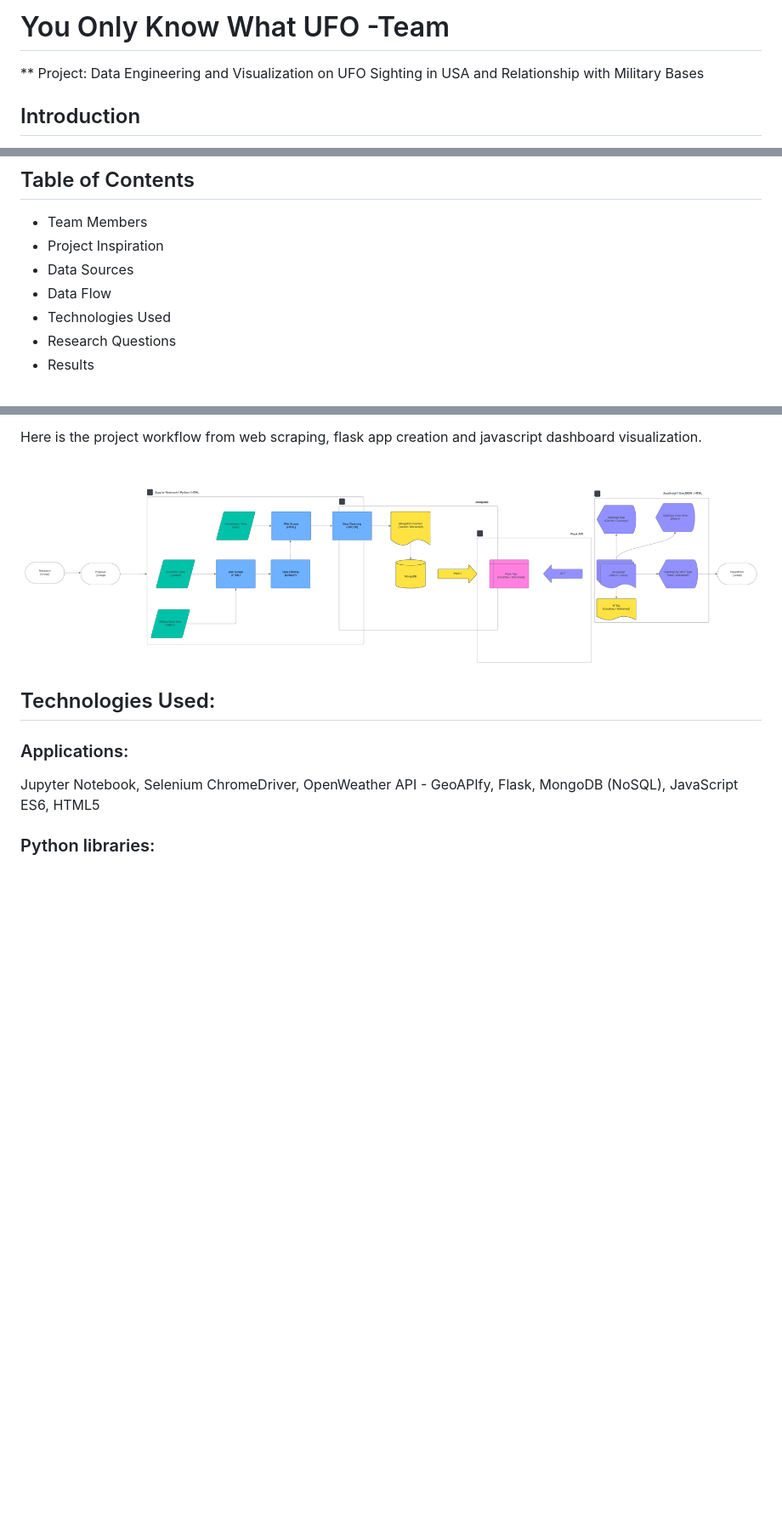
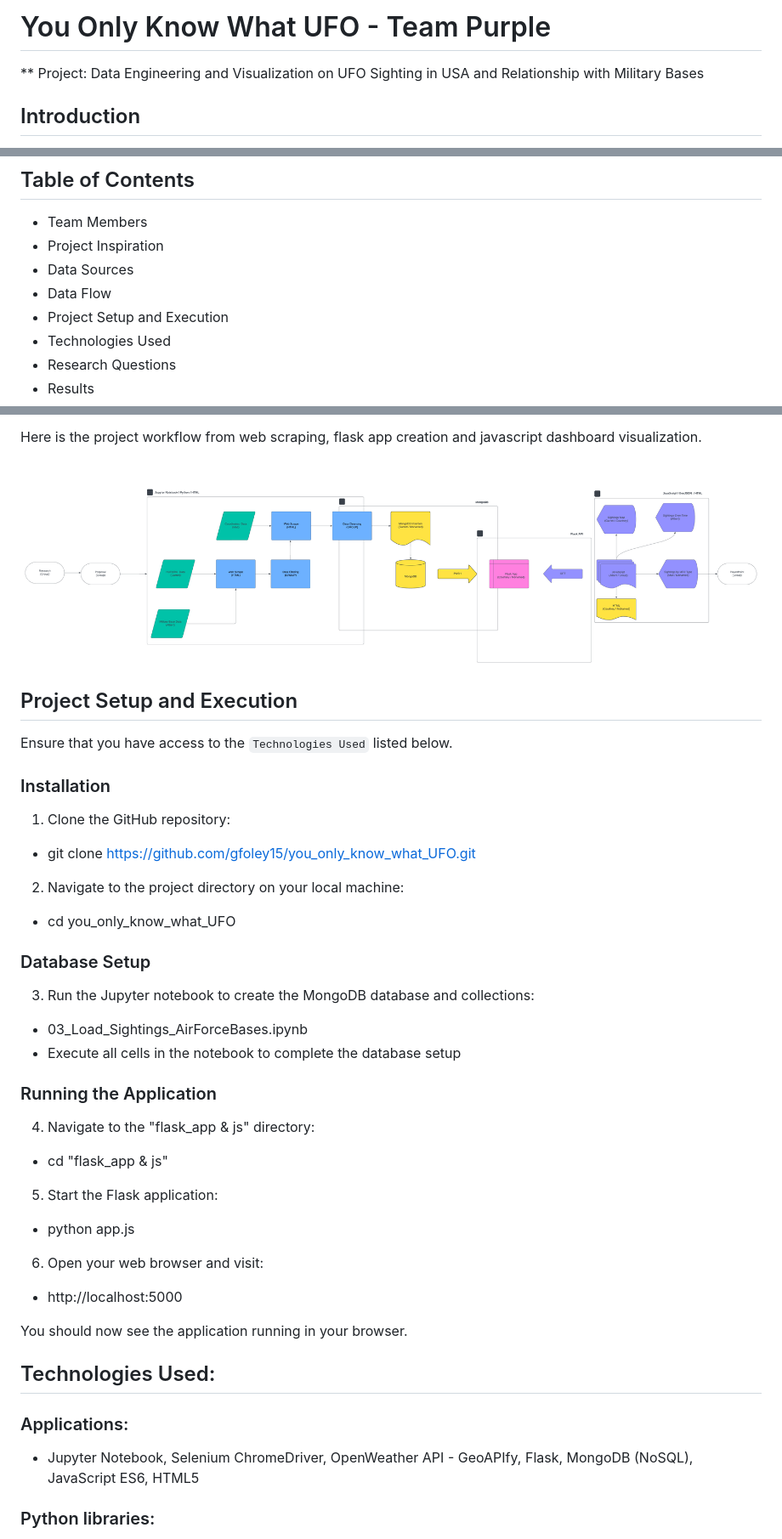
Before and after one commit to gfoley15/you_only_know_what_UFO, a Markdown page: README.md, 3 parts joined by grey strips. Shown at 85% size. Drawn GitHub-style; blank space fills up the shorter version.

Commit message:
Updated README file to include correlation regression analysis and steps for project setup and execution

```diff
--- a/README.md
+++ b/README.md
@@ -1,5 +1,5 @@
 
-# You Only Know What UFO -Team
+# You Only Know What UFO - Team Purple
 
 ** Project: Data Engineering and Visualization on UFO Sighting in USA and Relationship with Military Bases
 ## Introduction
@@ -10,6 +10,7 @@ The project takes indepth view of data engineering, exploration, and visualizati
 - Project Inspiration
 - Data Sources
 - Data Flow
+- Project Setup and Execution
 - Technologies Used
 - Research Questions
 - Results
@@ -36,9 +37,33 @@ The project takes indepth view of data engineering, exploration, and visualizati
 Here is the project workflow from web scraping, flask app creation and javascript dashboard visualization.
 ![alt text](<UFO Workflow Diagram.png>)
 
+## Project Setup and Execution
+Ensure that you have access to the `Technologies Used` listed below.
+
+### Installation
+1. Clone the GitHub repository:
+- git clone https://github.com/gfoley15/you_only_know_what_UFO.git
+2. Navigate to the project directory on your local machine:
+- cd you_only_know_what_UFO
+
+### Database Setup
+3. Run the Jupyter notebook to create the MongoDB database and collections:
+- 03_Load_Sightings_AirForceBases.ipynb
+- Execute all cells in the notebook to complete the database setup
+
+### Running the Application
+4. Navigate to the "flask_app & js" directory:
+- cd "flask_app & js"
+5. Start the Flask application:
+- python app.js
+6. Open your web browser and visit:
+- http://localhost:5000
+
+You should now see the application running in your browser.
+
 ## Technologies Used:
 ### Applications:
-Jupyter Notebook, Selenium ChromeDriver, OpenWeather API - GeoAPIfy, Flask, MongoDB (NoSQL), JavaScript ES6, HTML5
+- Jupyter Notebook, Selenium ChromeDriver, OpenWeather API - GeoAPIfy, Flask, MongoDB (NoSQL), JavaScript ES6, HTML5
 ### Python libraries:
 - matplotlib.pyplot, pandas numpy, requests, warnings, time, hvplot, MongoClient, bs4 import BeautifulSoup, from splinter import Browser, from selenium import webdriver
 ### JavaScript libraries:
```
Also changed, not shown: other parts of README.md (+3 -2 lines).
